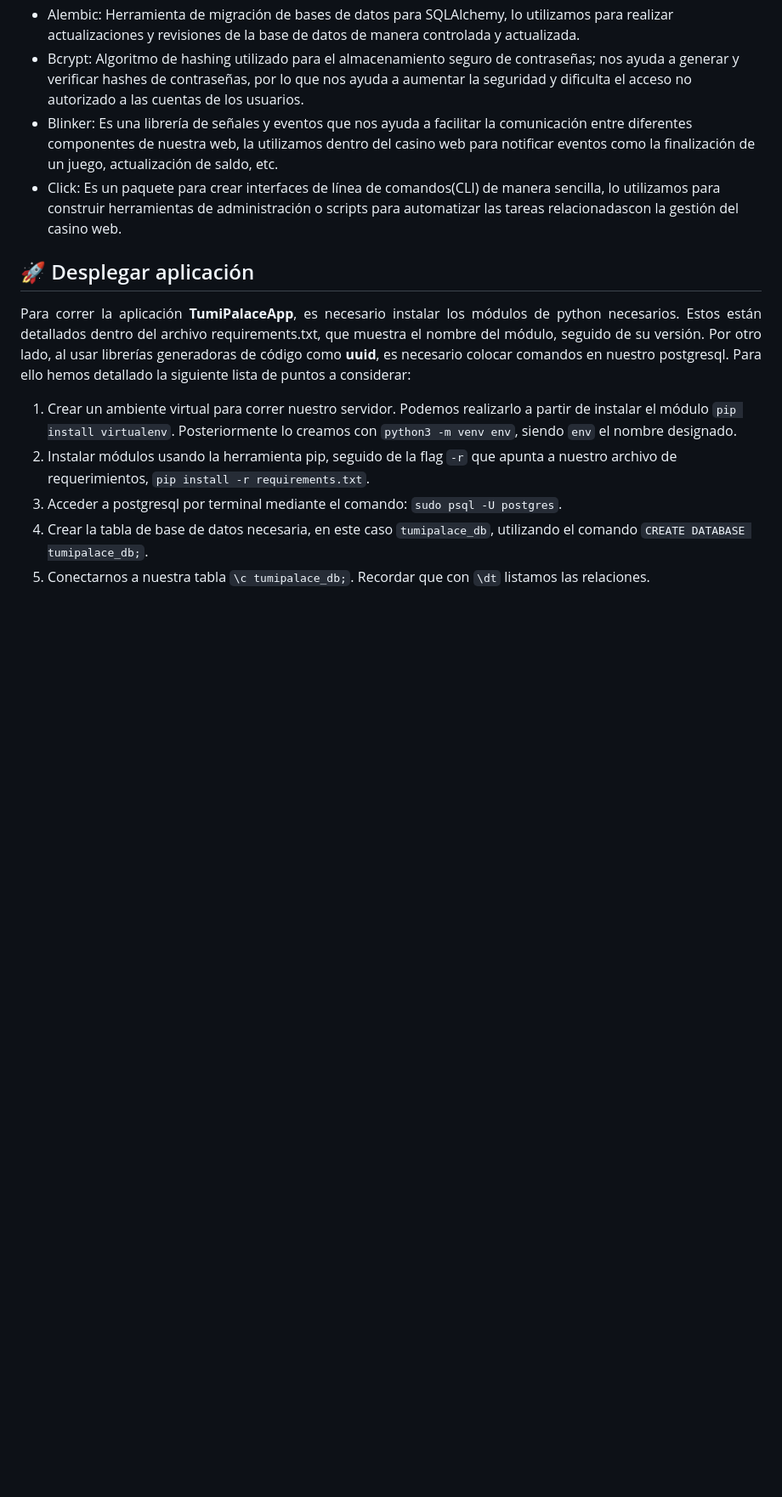
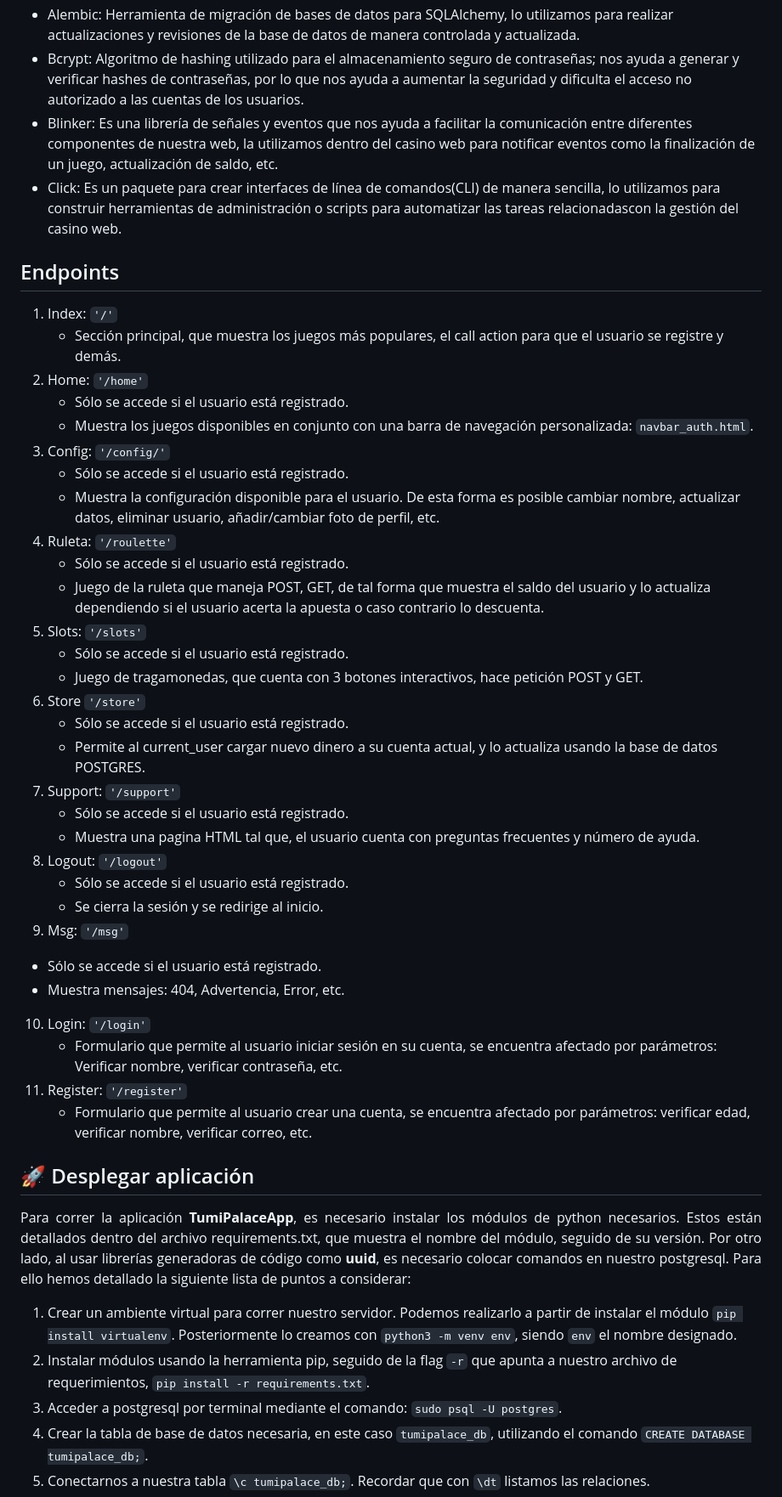
Before and after one commit to kaloslazo/TumiPalace, a Markdown page: README.md, the part around the change. Shown: that part at 85% size. Rendered like a GitHub page; blank space fills up the shorter version.

Commit message:
:zap: added endpoint detailed section

```diff
--- a/README.md
+++ b/README.md
@@ -48,6 +48,39 @@ Aplicación web que permite a los usuarios realizar apuestas de distinta índole
 - Blinker: Es una librería de señales y eventos que nos ayuda a facilitar la comunicación entre diferentes componentes de nuestra web, la utilizamos dentro del casino web para notificar eventos como la finalización de un juego, actualización de saldo, etc.
 - Click: Es un paquete para crear interfaces de línea de comandos(CLI) de manera sencilla, lo utilizamos para construir herramientas de administración o scripts para automatizar las tareas relacionadascon la gestión del casino web.
 
+## Endpoints
+1. Index: `'/'`
+   - Sección principal, que muestra los juegos más populares, el call action para que el usuario se registre y demás.
+2. Home: `'/home'`
+   - Sólo se accede si el usuario está registrado.
+   - Muestra los juegos disponibles en conjunto con una barra de navegación personalizada: `navbar_auth.html`.
+3. Config: `'/config/'`
+   - Sólo se accede si el usuario está registrado.
+   - Muestra la configuración disponible para el usuario. De esta forma es posible cambiar nombre, actualizar datos, eliminar usuario, añadir/cambiar foto de perfil, etc.
+4. Ruleta: `'/roulette'`
+   - Sólo se accede si el usuario está registrado.
+   - Juego de la ruleta que maneja POST, GET, de tal forma que muestra el saldo del usuario y lo actualiza dependiendo si el usuario acerta la apuesta o caso contrario lo descuenta.
+5. Slots: `'/slots'`
+   - Sólo se accede si el usuario está registrado.
+   - Juego de tragamonedas, que cuenta con 3 botones interactivos, hace petición POST y GET.
+6. Store `'/store'`
+   - Sólo se accede si el usuario está registrado.
+   - Permite al current_user cargar nuevo dinero a su cuenta actual, y lo actualiza usando la base de datos POSTGRES.
+7. Support: `'/support'`
+   - Sólo se accede si el usuario está registrado.
+   - Muestra una pagina HTML tal que, el usuario cuenta con preguntas frecuentes y número de ayuda.
+8. Logout: `'/logout'`
+   - Sólo se accede si el usuario está registrado.
+   - Se cierra la sesión y se redirige al inicio.
+9.  Msg: `'/msg'`
+   - Sólo se accede si el usuario está registrado.
+   - Muestra mensajes: 404, Advertencia, Error, etc.
+10. Login: `'/login'`
+    - Formulario que permite al usuario iniciar sesión en su cuenta, se encuentra afectado por parámetros: Verificar nombre, verificar contraseña, etc.
+11. Register: `'/register'`
+    - Formulario que permite al usuario crear una cuenta, se encuentra afectado por parámetros: verificar edad, verificar nombre, verificar correo, etc.
+
+
 ## 🚀 Desplegar aplicación
 <p align="justify">
     Para correr la aplicación <strong>TumiPalaceApp</strong>, es necesario instalar los módulos de python necesarios. Estos están detallados dentro del archivo requirements.txt, que muestra el nombre del módulo, seguido de su versión. Por otro lado, al usar librerías generadoras de código como <strong>uuid</strong>, es necesario colocar comandos en nuestro postgresql. Para ello hemos detallado la siguiente lista de puntos a considerar:
```
